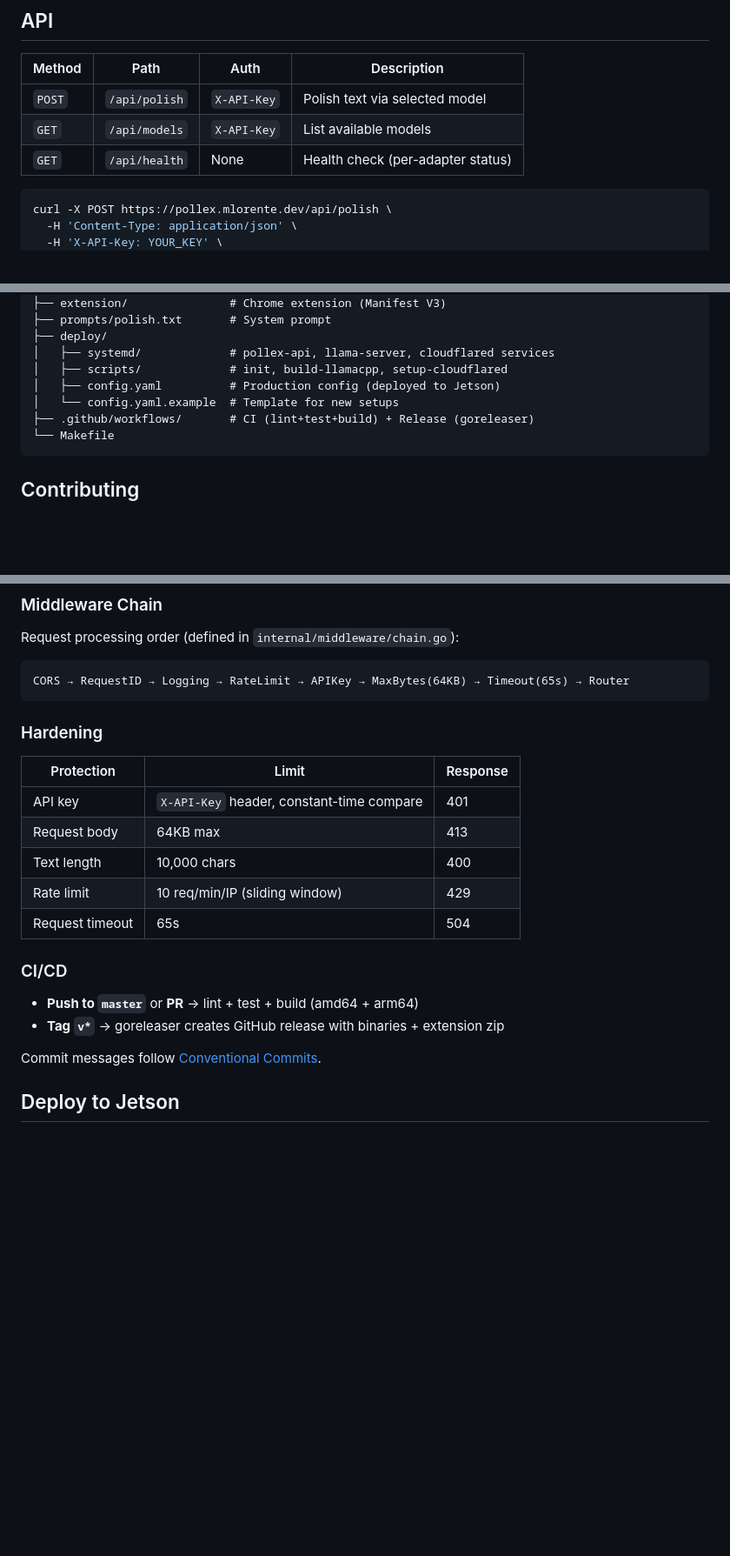
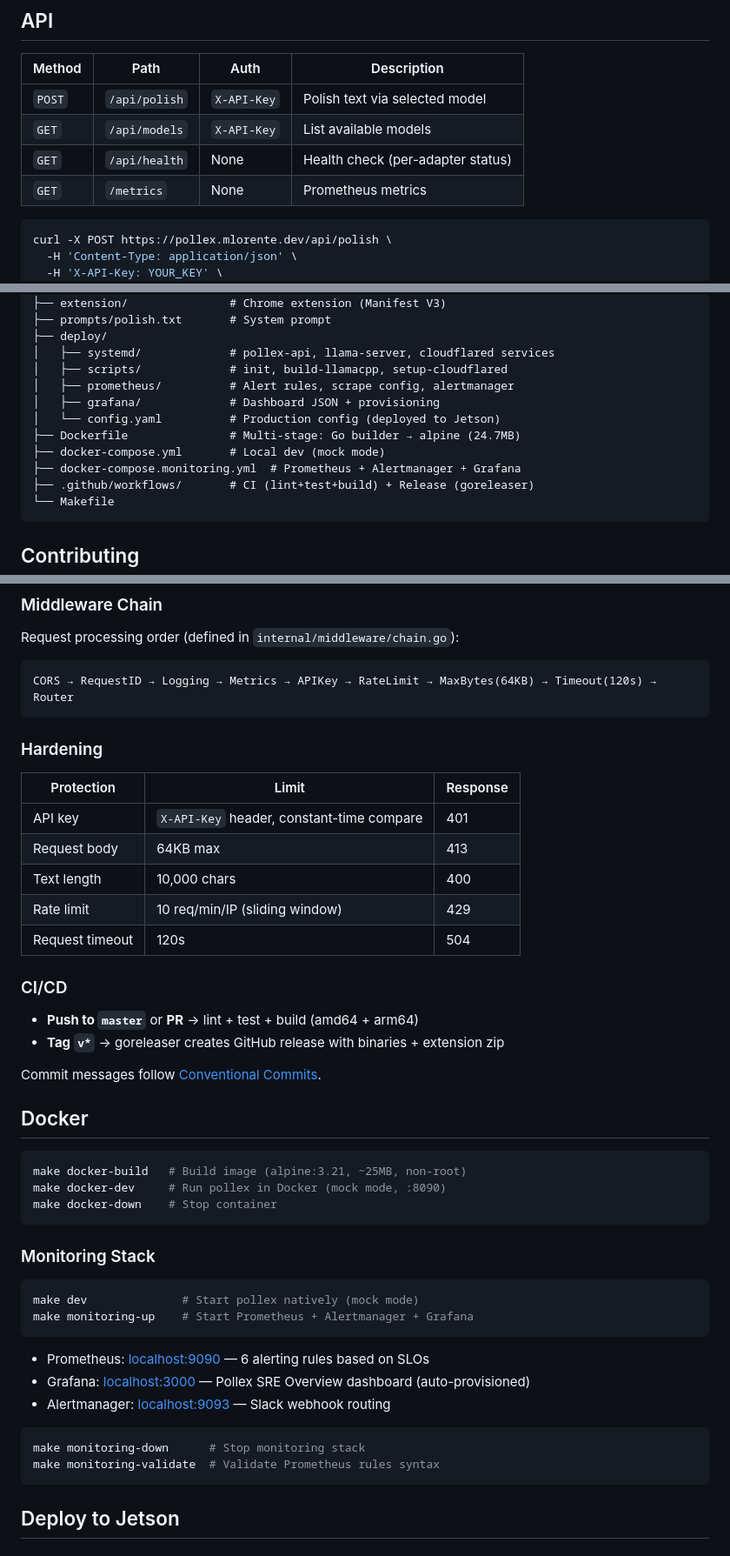
Before and after one commit to mlorentedev/pollex, a Markdown page: README.md, 3 parts joined by grey strips. Shown at 87% size. GitHub-like rendering; blank space fills up the shorter version.

````diff
--- a/README.md
+++ b/README.md
@@ -95,6 +96,7 @@ make bench-jetson  # Against Jetson via Cloudflare Tunnel
 | `POST` | `/api/polish` | `X-API-Key` | Polish text via selected model |
 | `GET` | `/api/models` | `X-API-Key` | List available models |
 | `GET` | `/api/health` | None | Health check (per-adapter status) |
+| `GET` | `/metrics` | None | Prometheus metrics |
 
 ```sh
 curl -X POST https://pollex.mlorente.dev/api/polish \
@@ -128,8 +130,12 @@ pollex/
 ├── deploy/
 │   ├── systemd/             # pollex-api, llama-server, cloudflared services
 │   ├── scripts/             # init, build-llamacpp, setup-cloudflared
-│   ├── config.yaml          # Production config (deployed to Jetson)
-│   └── config.yaml.example  # Template for new setups
+│   ├── prometheus/          # Alert rules, scrape config, alertmanager
+│   ├── grafana/             # Dashboard JSON + provisioning
+│   └── config.yaml          # Production config (deployed to Jetson)
+├── Dockerfile               # Multi-stage: Go builder → alpine (24.7MB)
+├── docker-compose.yml       # Local dev (mock mode)
+├── docker-compose.monitoring.yml  # Prometheus + Alertmanager + Grafana
 ├── .github/workflows/       # CI (lint+test+build) + Release (goreleaser)
 └── Makefile
 ```
@@ -172,7 +178,7 @@ pollex/
 Request processing order (defined in `internal/middleware/chain.go`):
 
 ```
-CORS → RequestID → Logging → RateLimit → APIKey → MaxBytes(64KB) → Timeout(65s) → Router
+CORS → RequestID → Logging → Metrics → APIKey → RateLimit → MaxBytes(64KB) → Timeout(120s) → Router
 ```
 
 ### Hardening
@@ -183,7 +189,7 @@ CORS → RequestID → Logging → RateLimit → APIKey → MaxBytes(64KB) → T
 | Request body | 64KB max | 413 |
 | Text length | 10,000 chars | 400 |
 | Rate limit | 10 req/min/IP (sliding window) | 429 |
-| Request timeout | 65s | 504 |
+| Request timeout | 120s | 504 |
 
 ### CI/CD
 
@@ -191,6 +197,30 @@ CORS → RequestID → Logging → RateLimit → APIKey → MaxBytes(64KB) → T
 - **Tag `v*`** → goreleaser creates GitHub release with binaries + extension zip
 
 Commit messages follow [Conventional Commits](https://www.conventionalcommits.org/).
+
+## Docker
+
+```sh
+make docker-build   # Build image (alpine:3.21, ~25MB, non-root)
+make docker-dev     # Run pollex in Docker (mock mode, :8090)
+make docker-down    # Stop container
+```
+
+### Monitoring Stack
+
+```sh
+make dev              # Start pollex natively (mock mode)
+make monitoring-up    # Start Prometheus + Alertmanager + Grafana
+```
+
+- Prometheus: [localhost:9090](http://localhost:9090) — 6 alerting rules based on SLOs
+- Grafana: [localhost:3000](http://localhost:3000) — Pollex SRE Overview dashboard (auto-provisioned)
+- Alertmanager: [localhost:9093](http://localhost:9093) — Slack webhook routing
+
+```sh
+make monitoring-down      # Stop monitoring stack
+make monitoring-validate  # Validate Prometheus rules syntax
+```
 
 ## Deploy to Jetson
 
````
Also changed, not shown: other parts of README.md (+8 -7 lines).
